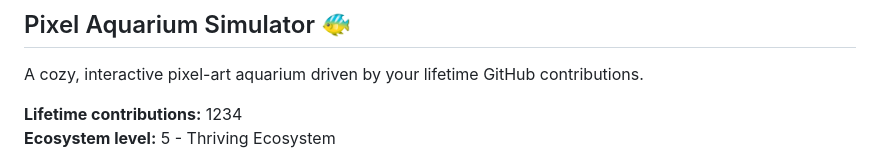
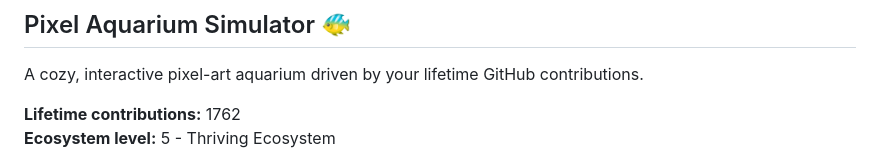
Before and after one commit to supergigachadsupreme300/supergigachadsupreme300, a Markdown page: README.md, the part around the change. Rendered like a GitHub page.

Commit message:
aquarium: sync contribution data and preview

```diff
--- a/README.md
+++ b/README.md
@@ -5,7 +5,7 @@
 A cozy, interactive pixel-art aquarium driven by your lifetime GitHub contributions.
 
 <!-- AQUARIUM:START -->
-**Lifetime contributions:** 1234
+**Lifetime contributions:** 1762
 **Ecosystem level:** 5 - Thriving Ecosystem
 <!-- AQUARIUM:END -->
 
```
Also changed, not shown: aquarium/aquarium-preview.gif (added), 1 other file.
